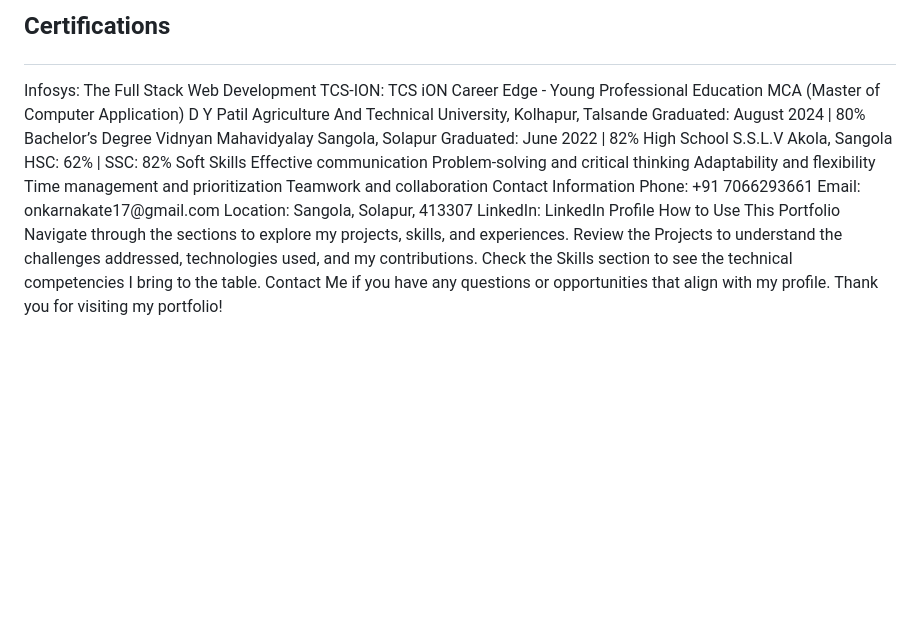
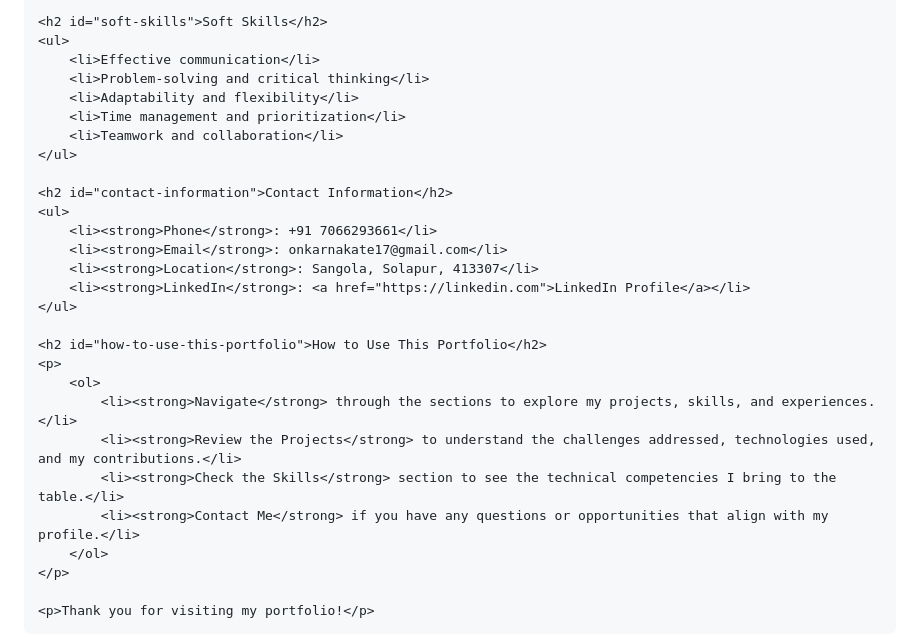
Before and after one commit to OnkarNakate17/website, a Markdown page: README.md, the part around the change printed below. Drawn GitHub-style; blank space fills up the shorter version.

```diff
--- a/README.md
+++ b/README.md
@@ -55,32 +61,29 @@ Tools & Technologies: Postman, GitHub, JasperReports, RESTful APIs, Microservice
 
-Certifications
-</h2>
-Infosys: The Full Stack Web Development
-TCS-ION: TCS iON Career Edge - Young Professional
-Education
-MCA (Master of Computer Application)
-D Y Patil Agriculture And Technical University, Kolhapur, Talsande
-Graduated: August 2024 | 80%
-Bachelor’s Degree
-Vidnyan Mahavidyalay Sangola, Solapur
-Graduated: June 2022 | 82%
-High School
-S.S.L.V Akola, Sangola
-HSC: 62% | SSC: 82%
-Soft Skills
-Effective communication
-Problem-solving and critical thinking
-Adaptability and flexibility
-Time management and prioritization
-Teamwork and collaboration
-Contact Information
-Phone: +91 7066293661
-Email: onkarnakate17@gmail.com
-Location: Sangola, Solapur, 413307
-LinkedIn: LinkedIn Profile
-How to Use This Portfolio
-Navigate through the sections to explore my projects, skills, and experiences.
-Review the Projects to understand the challenges addressed, technologies used, and my contributions.
-Check the Skills section to see the technical competencies I bring to the table.
-Contact Me if you have any questions or opportunities that align with my profile.
-Thank you for visiting my portfolio!
+    <h2 id="soft-skills">Soft Skills</h2>
+    <ul>
+        <li>Effective communication</li>
+        <li>Problem-solving and critical thinking</li>
+        <li>Adaptability and flexibility</li>
+        <li>Time management and prioritization</li>
+        <li>Teamwork and collaboration</li>
+    </ul>
+
+    <h2 id="contact-information">Contact Information</h2>
+    <ul>
+        <li><strong>Phone</strong>: +91 7066293661</li>
+        <li><strong>Email</strong>: onkarnakate17@gmail.com</li>
+        <li><strong>Location</strong>: Sangola, Solapur, 413307</li>
+        <li><strong>LinkedIn</strong>: <a href="https://linkedin.com">LinkedIn Profile</a></li>
+    </ul>
+
+    <h2 id="how-to-use-this-portfolio">How to Use This Portfolio</h2>
+    <p>
+        <ol>
+            <li><strong>Navigate</strong> through the sections to explore my projects, skills, and experiences.</li>
+            <li><strong>Review the Projects</strong> to understand the challenges addressed, technologies used, and my contributions.</li>
+            <li><strong>Check the Skills</strong> section to see the technical competencies I bring to the table.</li>
+            <li><strong>Contact Me</strong> if you have any questions or opportunities that align with my profile.</li>
+        </ol>
+    </p>
+
+    <p>Thank you for visiting my portfolio!</p>
```
Also changed, not shown: other parts of README.md (+51 -45 lines).
